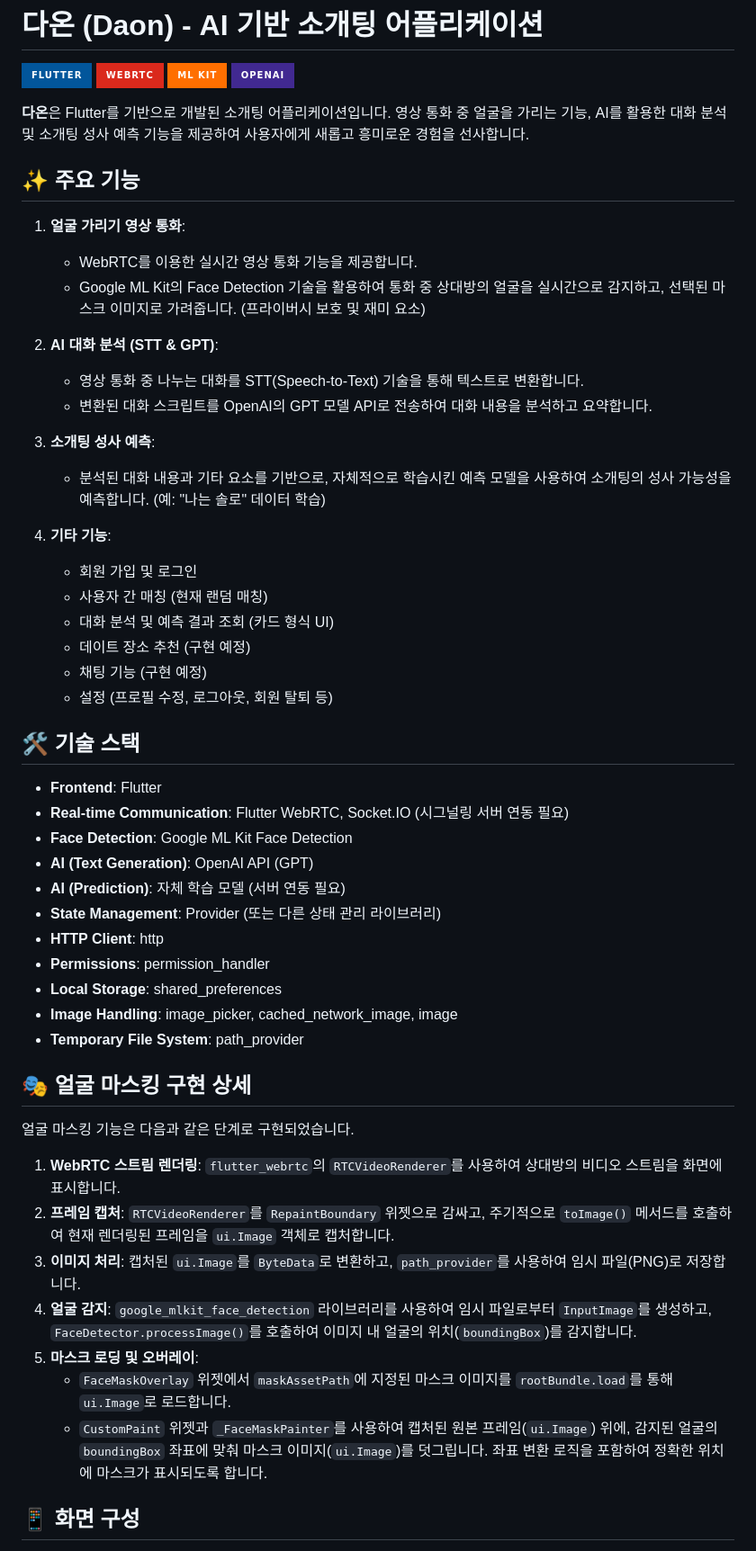
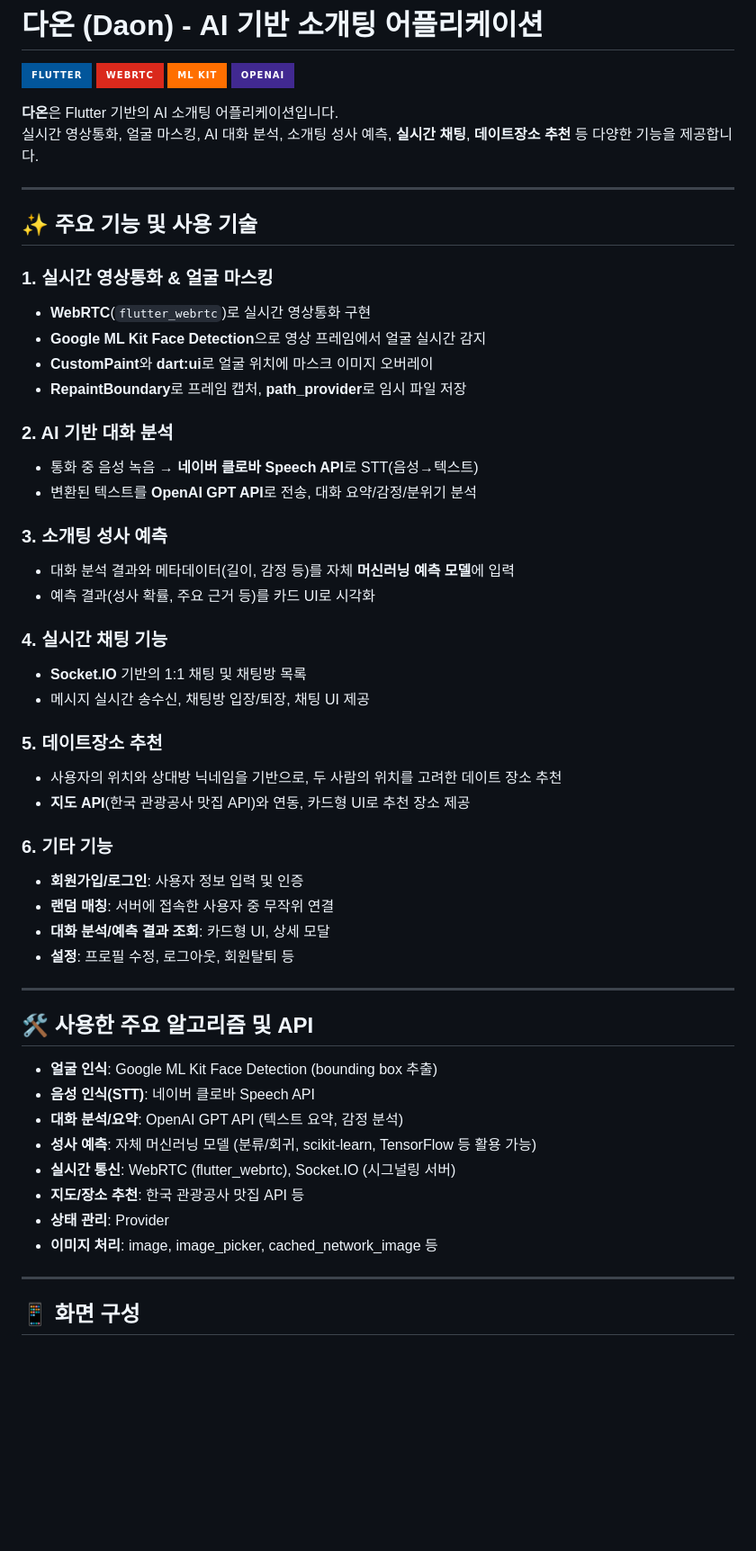
Before and after one commit to cres17/CapstoneDesign, a Markdown page: README.md, the part around one of its changes. Shown at 90% size. Drawn GitHub-style; badges without logos; blank space fills up the shorter version.

Commit message:
update: readme.md파일 최신화.

```diff
--- a/README.md
+++ b/README.md
@@ -5,54 +5,55 @@
 [![ML Kit](https://img.shields.io/badge/ML%20Kit-FF6F00?style=for-the-badge&logo=google&logoColor=white)](https://developers.google.com/ml-kit)
 [![OpenAI](https://img.shields.io/badge/OpenAI-412991?style=for-the-badge&logo=openai&logoColor=white)](https://openai.com/)
 
-**다온**은 Flutter를 기반으로 개발된 소개팅 어플리케이션입니다. 영상 통화 중 얼굴을 가리는 기능, AI를 활용한 대화 분석 및 소개팅 성사 예측 기능을 제공하여 사용자에게 새롭고 흥미로운 경험을 선사합니다.
+**다온**은 Flutter 기반의 AI 소개팅 어플리케이션입니다.
+실시간 영상통화, 얼굴 마스킹, AI 대화 분석, 소개팅 성사 예측, **실시간 채팅**, **데이트장소 추천** 등 다양한 기능을 제공합니다.
 
-## ✨ 주요 기능
+---
 
-1.  **얼굴 가리기 영상 통화**:
-    *   WebRTC를 이용한 실시간 영상 통화 기능을 제공합니다.
-    *   Google ML Kit의 Face Detection 기술을 활용하여 통화 중 상대방의 얼굴을 실시간으로 감지하고, 선택된 마스크 이미지로 가려줍니다. (프라이버시 보호 및 재미 요소)
+## ✨ 주요 기능 및 사용 기술
 
-2.  **AI 대화 분석 (STT & GPT)**:
-    *   영상 통화 중 나누는 대화를 STT(Speech-to-Text) 기술을 통해 텍스트로 변환합니다.
-    *   변환된 대화 스크립트를 OpenAI의 GPT 모델 API로 전송하여 대화 내용을 분석하고 요약합니다.
+### 1. 실시간 영상통화 & 얼굴 마스킹
+- **WebRTC**(`flutter_webrtc`)로 실시간 영상통화 구현
+- **Google ML Kit Face Detection**으로 영상 프레임에서 얼굴 실시간 감지
+- **CustomPaint**와 **dart:ui**로 얼굴 위치에 마스크 이미지 오버레이
+- **RepaintBoundary**로 프레임 캡처, **path_provider**로 임시 파일 저장
 
-3.  **소개팅 성사 예측**:
-    *   분석된 대화 내용과 기타 요소를 기반으로, 자체적으로 학습시킨 예측 모델을 사용하여 소개팅의 성사 가능성을 예측합니다. (예: "나는 솔로" 데이터 학습)
+### 2. AI 기반 대화 분석
+- 통화 중 음성 녹음 → **네이버 클로바 Speech API**로 STT(음성→텍스트)
+- 변환된 텍스트를 **OpenAI GPT API**로 전송, 대화 요약/감정/분위기 분석
 
-4.  **기타 기능**:
-    *   회원 가입 및 로그인
-    *   사용자 간 매칭 (현재 랜덤 매칭)
-    *   대화 분석 및 예측 결과 조회 (카드 형식 UI)
-    *   데이트 장소 추천 (구현 예정)
-    *   채팅 기능 (구현 예정)
-    *   설정 (프로필 수정, 로그아웃, 회원 탈퇴 등)
+### 3. 소개팅 성사 예측
+- 대화 분석 결과와 메타데이터(길이, 감정 등)를 자체 **머신러닝 예측 모델**에 입력
+- 예측 결과(성사 확률, 주요 근거 등)를 카드 UI로 시각화
 
-## 🛠️ 기술 스택
+### 4. 실시간 채팅 기능
+- **Socket.IO** 기반의 1:1 채팅 및 채팅방 목록
+- 메시지 실시간 송수신, 채팅방 입장/퇴장, 채팅 UI 제공
 
-*   **Frontend**: Flutter
-*   **Real-time Communication**: Flutter WebRTC, Socket.IO (시그널링 서버 연동 필요)
-*   **Face Detection**: Google ML Kit Face Detection
-*   **AI (Text Generation)**: OpenAI API (GPT)
-*   **AI (Prediction)**: 자체 학습 모델 (서버 연동 필요)
-*   **State Management**: Provider (또는 다른 상태 관리 라이브러리)
-*   **HTTP Client**: http
-*   **Permissions**: permission_handler
-*   **Local Storage**: shared_preferences
-*   **Image Handling**: image_picker, cached_network_image, image
-*   **Temporary File System**: path_provider
+### 5. 데이트장소 추천
+- 사용자의 위치와 상대방 닉네임을 기반으로, 두 사람의 위치를 고려한 데이트 장소 추천
+- **지도 API**(한국 관광공사 맛집 API)와 연동, 카드형 UI로 추천 장소 제공
 
-## 🎭 얼굴 마스킹 구현 상세
+### 6. 기타 기능
+- **회원가입/로그인**: 사용자 정보 입력 및 인증
+- **랜덤 매칭**: 서버에 접속한 사용자 중 무작위 연결
+- **대화 분석/예측 결과 조회**: 카드형 UI, 상세 모달
+- **설정**: 프로필 수정, 로그아웃, 회원탈퇴 등
 
-얼굴 마스킹 기능은 다음과 같은 단계로 구현되었습니다.
+---
 
-1.  **WebRTC 스트림 렌더링**: `flutter_webrtc`의 `RTCVideoRenderer`를 사용하여 상대방의 비디오 스트림을 화면에 표시합니다.
-2.  **프레임 캡처**: `RTCVideoRenderer`를 `RepaintBoundary` 위젯으로 감싸고, 주기적으로 `toImage()` 메서드를 호출하여 현재 렌더링된 프레임을 `ui.Image` 객체로 캡처합니다.
-3.  **이미지 처리**: 캡처된 `ui.Image`를 `ByteData`로 변환하고, `path_provider`를 사용하여 임시 파일(PNG)로 저장합니다.
-4.  **얼굴 감지**: `google_mlkit_face_detection` 라이브러리를 사용하여 임시 파일로부터 `InputImage`를 생성하고, `FaceDetector.processImage()`를 호출하여 이미지 내 얼굴의 위치(`boundingBox`)를 감지합니다.
-5.  **마스크 로딩 및 오버레이**:
-    *   `FaceMaskOverlay` 위젯에서 `maskAssetPath`에 지정된 마스크 이미지를 `rootBundle.load`를 통해 `ui.Image`로 로드합니다.
-    *   `CustomPaint` 위젯과 `_FaceMaskPainter`를 사용하여 캡처된 원본 프레임(`ui.Image`) 위에, 감지된 얼굴의 `boundingBox` 좌표에 맞춰 마스크 이미지(`ui.Image`)를 덧그립니다. 좌표 변환 로직을 포함하여 정확한 위치에 마스크가 표시되도록 합니다.
+## 🛠️ 사용한 주요 알고리즘 및 API
+
+- **얼굴 인식**: Google ML Kit Face Detection (bounding box 추출)
+- **음성 인식(STT)**: 네이버 클로바 Speech API
+- **대화 분석/요약**: OpenAI GPT API (텍스트 요약, 감정 분석)
+- **성사 예측**: 자체 머신러닝 모델 (분류/회귀, scikit-learn, TensorFlow 등 활용 가능)
+- **실시간 통신**: WebRTC (flutter_webrtc), Socket.IO (시그널링 서버)
+- **지도/장소 추천**: 한국 관광공사 맛집 API 등
+- **상태 관리**: Provider
+- **이미지 처리**: image, image_picker, cached_network_image 등
+
+---
 
 ## 📱 화면 구성
 
```
Also changed, not shown: other parts of README.md (+18 -14 lines), PROJECT_DESCRIPTION.md (+39 -17 lines).
